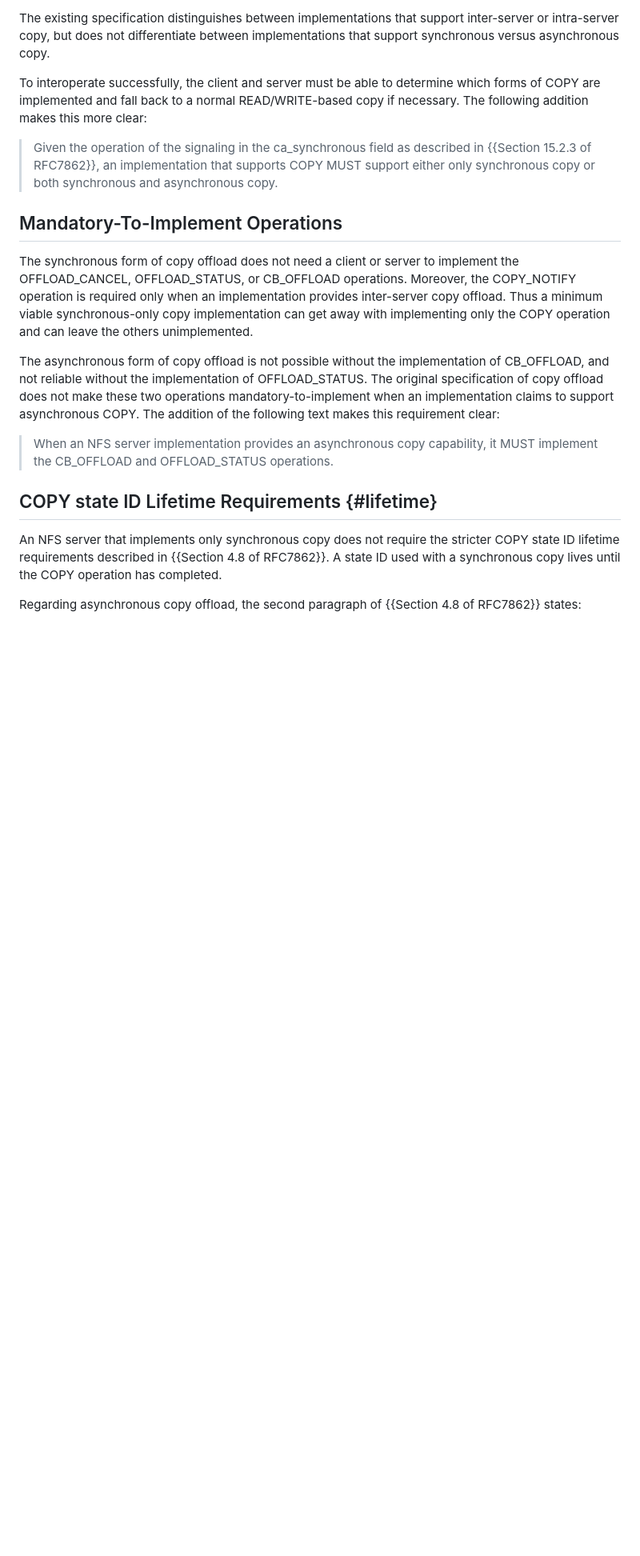
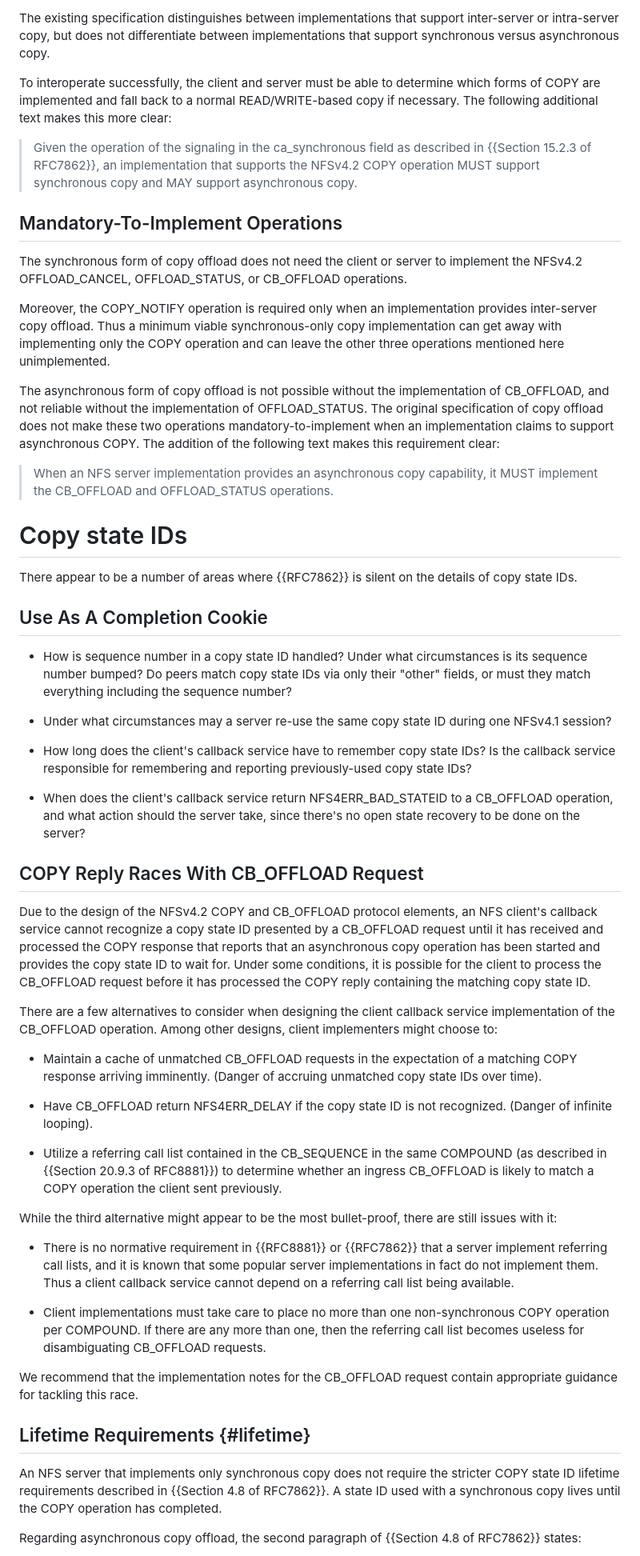
Before and after one commit to chucklever/i-d-update-copy-spec, a Markdown page: draft-cel-nfsv4-update-copy-spec.md, the part around the change printed below. Shown: that part at 80% size. Rendered like a GitHub page; blank space fills up the shorter version.

```diff
--- a/draft-cel-nfsv4-update-copy-spec.md
+++ b/draft-cel-nfsv4-update-copy-spec.md
@@ -124,29 +124,27 @@ support inter-server or intra-server copy, but does not differentiate
 between implementations that support synchronous versus asynchronous
 copy.
 
-
-
-
 To interoperate successfully, the client and server must be able
 to determine which forms of COPY are implemented and fall back to
 a normal READ/WRITE-based copy if necessary. The following
-addition makes this more clear:
+additional text makes this more clear:
 
 > Given the operation of the signaling in the ca_synchronous field
 > as described in {{Section 15.2.3 of RFC7862}}, an implementation
-> that supports COPY MUST support either only synchronous copy or
-> both synchronous and asynchronous copy.
+> that supports the NFSv4.2 COPY operation MUST support synchronous
+> copy and MAY support asynchronous copy.
 
 ## Mandatory-To-Implement Operations
 
-The synchronous form of copy offload does not need a client or
-server to implement the OFFLOAD_CANCEL, OFFLOAD_STATUS, or
+The synchronous form of copy offload does not need the client or
+server to implement the NFSv4.2 OFFLOAD_CANCEL, OFFLOAD_STATUS, or
 CB_OFFLOAD operations.
+
 Moreover, the COPY_NOTIFY operation is required only when an
 implementation provides inter-server copy offload. Thus a minimum
 viable synchronous-only copy implementation can get away with
-implementing only the COPY operation and can leave the others
-unimplemented.
+implementing only the COPY operation and can leave the other
+three operations mentioned here unimplemented.
 
 The asynchronous form of copy offload is not possible without
 the implementation of CB_OFFLOAD, and not reliable without the
@@ -159,11 +157,82 @@ addition of the following text makes this requirement clear:
 > capability, it MUST implement the CB_OFFLOAD and OFFLOAD_STATUS
 > operations.
 
-## COPY state ID Lifetime Requirements {#lifetime}
+# Copy state IDs
 
-An NFS server that implements only synchronous copy does not require
-the stricter COPY state ID lifetime requirements described in
-{{Section 4.8 of RFC7862}}. A state ID used with a synchronous
+There appear to be a number of areas where {{RFC7862}} is
+silent on the details of copy state IDs.
+
+## Use As A Completion Cookie
+
+- How is sequence number in a copy state ID handled?  Under
+  what circumstances is its sequence number bumped? Do peers
+  match copy state IDs via only their "other" fields, or must
+  they match everything including the sequence number?
+
+- Under what circumstances may a server re-use the same copy
+  state ID during one NFSv4.1 session?
+
+- How long does the client's callback service have to remember
+  copy state IDs? Is the callback service responsible for
+  remembering and reporting previously-used copy state IDs?
+
+- When does the client's callback service return
+  NFS4ERR_BAD_STATEID to a CB_OFFLOAD operation, and what
+  action should the server take, since there's no open state
+  recovery to be done on the server?
+
+## COPY Reply Races With CB_OFFLOAD Request
+
+Due to the design of the NFSv4.2 COPY and CB_OFFLOAD protocol
+elements, an NFS client's callback service cannot recognize
+a copy state ID presented by a CB_OFFLOAD request until it has
+received and processed the COPY response that reports that an
+asynchronous copy operation has been started and provides
+the copy state ID to wait for. Under some conditions, it is
+possible for the client to process the CB_OFFLOAD request
+before it has processed the COPY reply containing the matching
+copy state ID.
+
+There are a few alternatives to consider when designing the
+client callback service implementation of the CB_OFFLOAD
+operation. Among other designs, client implementers might
+choose to:
+
+- Maintain a cache of unmatched CB_OFFLOAD requests in the
+  expectation of a matching COPY response arriving imminently.
+  (Danger of accruing unmatched copy state IDs over time).
+
+- Have CB_OFFLOAD return NFS4ERR_DELAY if the copy state ID
+  is not recognized. (Danger of infinite looping).
+
+- Utilize a referring call list contained in the CB_SEQUENCE
+  in the same COMPOUND (as described in
+  {{Section 20.9.3 of RFC8881}}) to determine whether an
+  ingress CB_OFFLOAD is likely to match a COPY operation the
+  client sent previously.
+
+While the third alternative might appear to be the most
+bullet-proof, there are still issues with it:
+
+- There is no normative requirement in {{RFC8881}} or {{RFC7862}}
+  that a server implement referring call lists, and it is known
+  that some popular server implementations in fact do not
+  implement them. Thus a client callback service cannot depend
+  on a referring call list being available.
+
+- Client implementations must take care to place no more than
+  one non-synchronous COPY operation per COMPOUND. If there are
+  any more than one, then the referring call list becomes useless
+  for disambiguating CB_OFFLOAD requests.
+
+We recommend that the implementation notes for the CB_OFFLOAD
+request contain appropriate guidance for tackling this race.
+
+## Lifetime Requirements {#lifetime}
+
+An NFS server that implements only synchronous copy does not
+require the stricter COPY state ID lifetime requirements described
+in {{Section 4.8 of RFC7862}}. A state ID used with a synchronous
 copy lives until the COPY operation has completed.
 
 Regarding asynchronous copy offload,
```
Also changed, not shown: other parts of draft-cel-nfsv4-update-copy-spec.md (+100 -117 lines).
